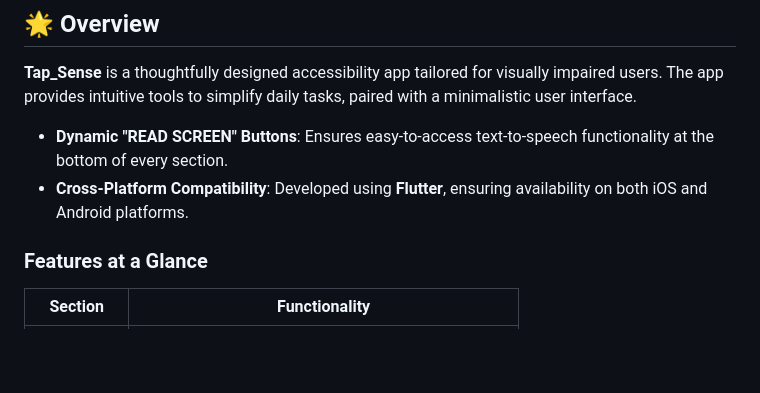
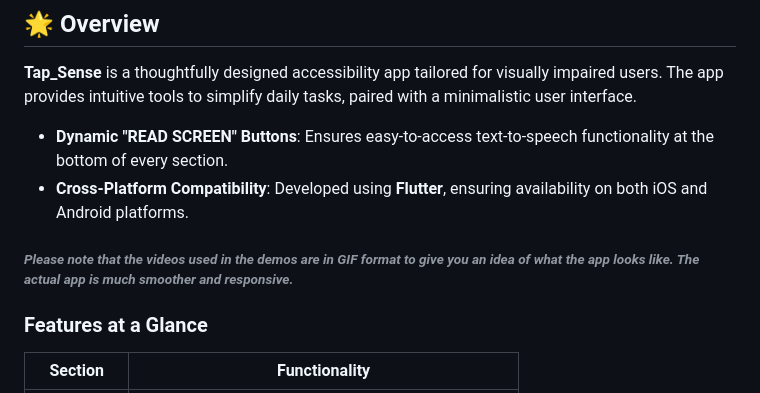
Before and after one commit to rajin-khan/TapSense, a Markdown page: README.md, the part around the change. Rendered like a GitHub page; blank space fills up the shorter version.

```diff
--- a/README.md
+++ b/README.md
@@ -12,6 +12,8 @@
 
 - **Dynamic "READ SCREEN" Buttons**: Ensures easy-to-access text-to-speech functionality at the bottom of every section.
 - **Cross-Platform Compatibility**: Developed using **Flutter**, ensuring availability on both iOS and Android platforms.
+
+###### *Please note that the videos used in the demos are in GIF format to give you an idea of what the app looks like. The actual app is much smoother and responsive.*
 
 ### **Features at a Glance**
 | Section       | Functionality                                       |
```
